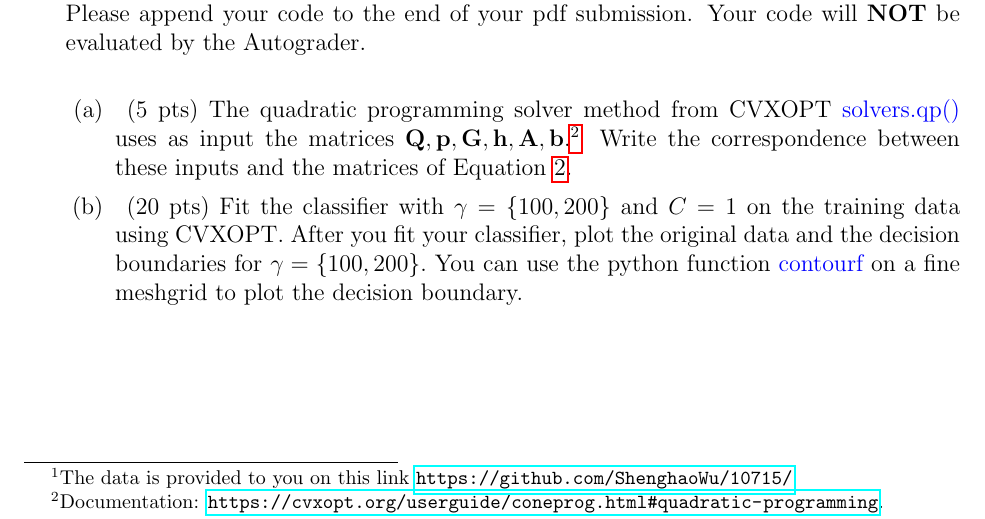
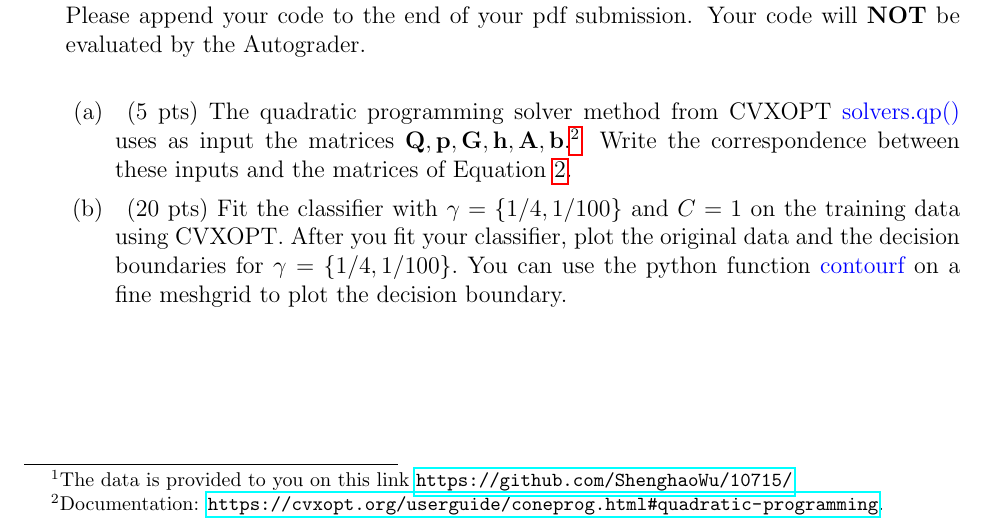
Before and after one commit to ShenghaoWu/10715, a LaTeX problem sheet (midterm/midterm.tex, which reads midterm/section3_kernel_softSVM_implementation.tex): part of page 4 of 9, cut so that both start at the same text. Compiled offline with pdfLaTeX.

Commit message:
updated Q3(b) gammas

```diff
--- a/midterm/section3_kernel_softSVM_implementation.tex
+++ b/midterm/section3_kernel_softSVM_implementation.tex
@@ -33,6 +33,6 @@ You are not allowed to use packages that directly implement the kernel SVM algor
 
 \begin{parts}
 \part[5] (5 pts) The quadratic programming solver method from CVXOPT \textcolor{blue}{solvers.qp()} uses as input the matrices $\mathbf{Q}, \mathbf{p}, \mathbf{G}, \mathbf{h}, \mathbf{A}, \mathbf{b}$.\footnote{Documentation: \url{https://cvxopt.org/userguide/coneprog.html\#quadratic-programming}.\\The $\preccurlyeq$ symbol represents componentwise inequality.} Write the correspondence between these inputs and the matrices of Equation \ref{soft_svm_dual}.
-\part[20] (20 pts) Fit the classifier with $\gamma = \{ 100, 200\}$ and $C=1$ on the training data using CVXOPT.
-After you fit your classifier, plot the original data and the decision boundaries for $\gamma = \{ 100, 200\}.$ You can use the python function \textcolor{blue}{contourf} on a fine meshgrid to plot the decision boundary.
+\part[20] (20 pts) Fit the classifier with $\gamma = \{ 1/4, 1/100\}$ and $C=1$ on the training data using CVXOPT.
+After you fit your classifier, plot the original data and the decision boundaries for $\gamma = \{ 1/4, 1/100\}.$ You can use the python function \textcolor{blue}{contourf} on a fine meshgrid to plot the decision boundary.
 \end{parts}
```
